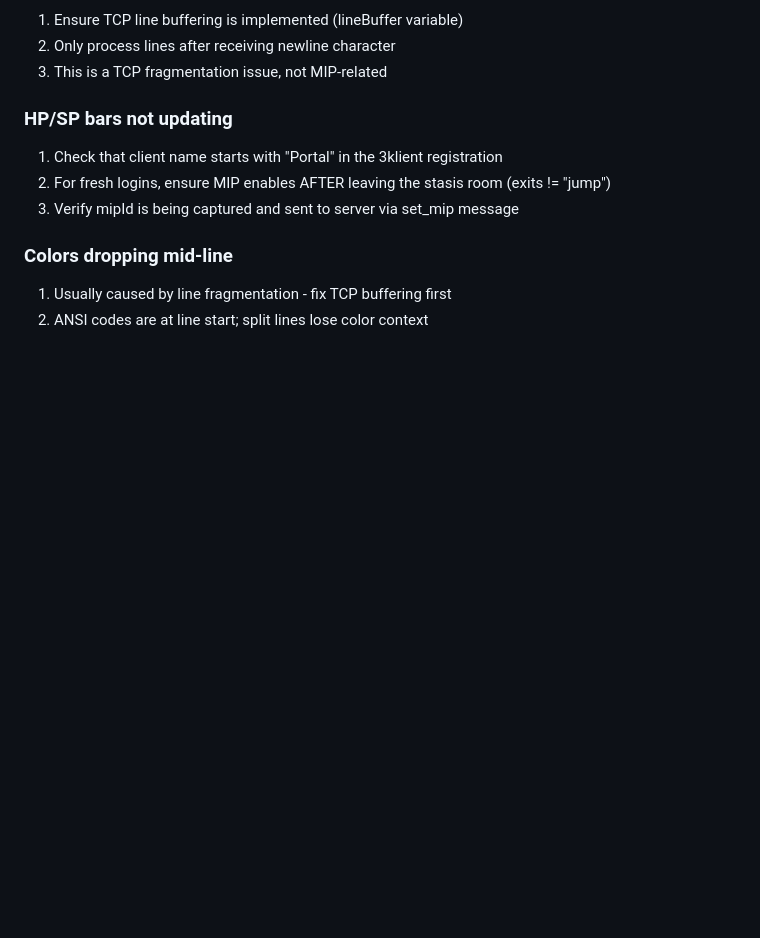
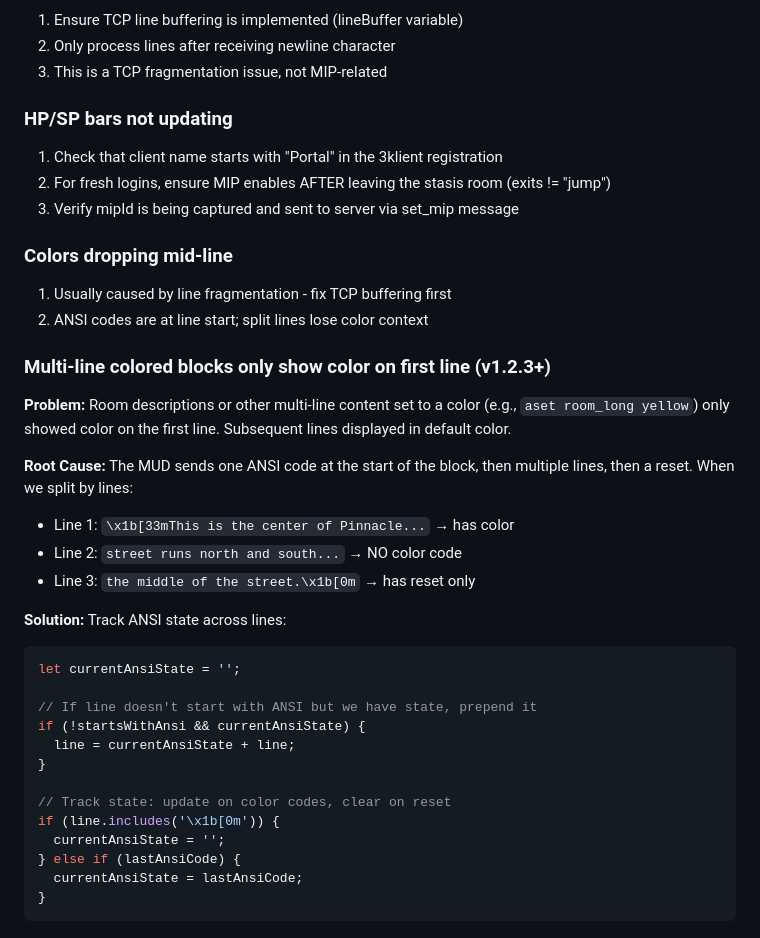
Before and after one commit to nduval/WMTClient, a Markdown page: CLAUDE.md, the part around the change. Drawn GitHub-style; blank space fills up the shorter version.

Commit message:
Document ANSI state tracking for multi-line color blocks

````diff
--- a/CLAUDE.md
+++ b/CLAUDE.md
@@ -253,3 +253,29 @@ If changes aren't taking effect, check that the version number updated. Render f
 ### Colors dropping mid-line
 1. Usually caused by line fragmentation - fix TCP buffering first
 2. ANSI codes are at line start; split lines lose color context
+
+### Multi-line colored blocks only show color on first line (v1.2.3+)
+
+**Problem:** Room descriptions or other multi-line content set to a color (e.g., `aset room_long yellow`) only showed color on the first line. Subsequent lines displayed in default color.
+
+**Root Cause:** The MUD sends one ANSI code at the start of the block, then multiple lines, then a reset. When we split by lines:
+- Line 1: `\x1b[33mThis is the center of Pinnacle...` → has color
+- Line 2: `street runs north and south...` → NO color code
+- Line 3: `the middle of the street.\x1b[0m` → has reset only
+
+**Solution:** Track ANSI state across lines:
+```javascript
+let currentAnsiState = '';
+
+// If line doesn't start with ANSI but we have state, prepend it
+if (!startsWithAnsi && currentAnsiState) {
+  line = currentAnsiState + line;
+}
+
+// Track state: update on color codes, clear on reset
+if (line.includes('\x1b[0m')) {
+  currentAnsiState = '';
+} else if (lastAnsiCode) {
+  currentAnsiState = lastAnsiCode;
+}
+```
````
